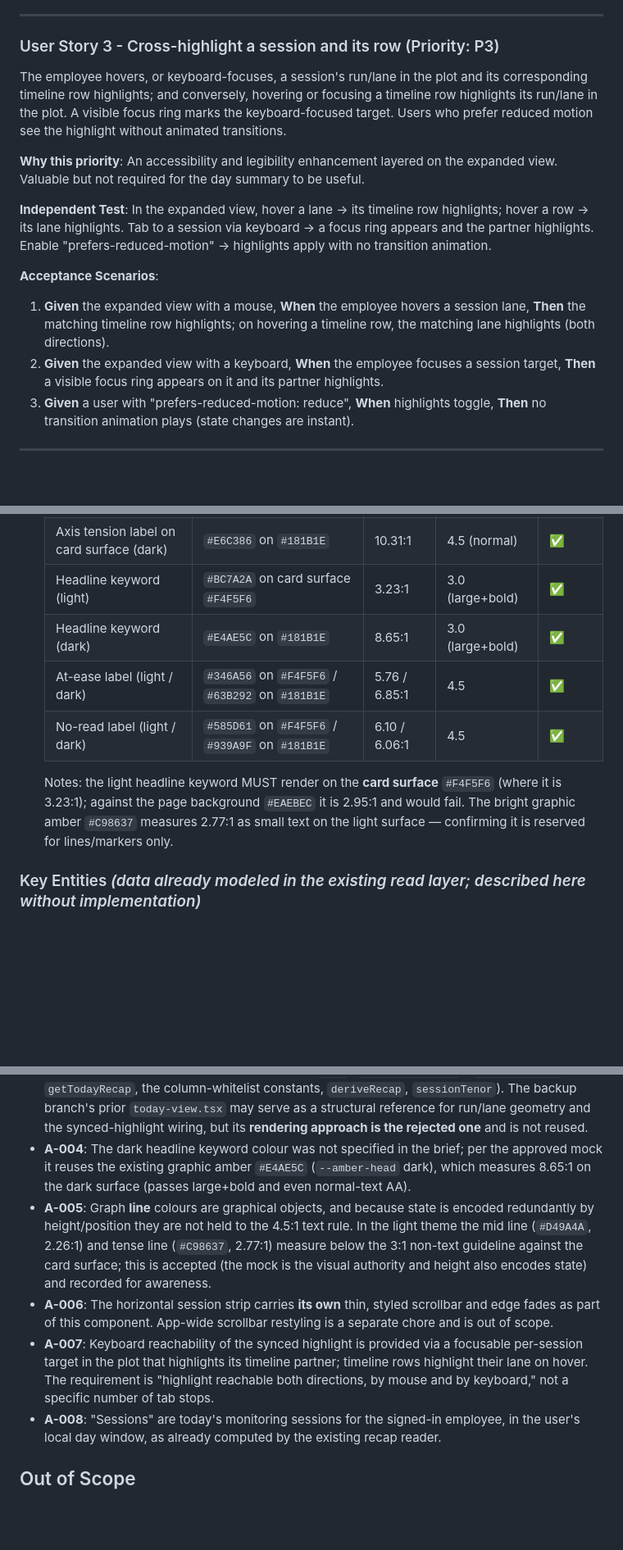
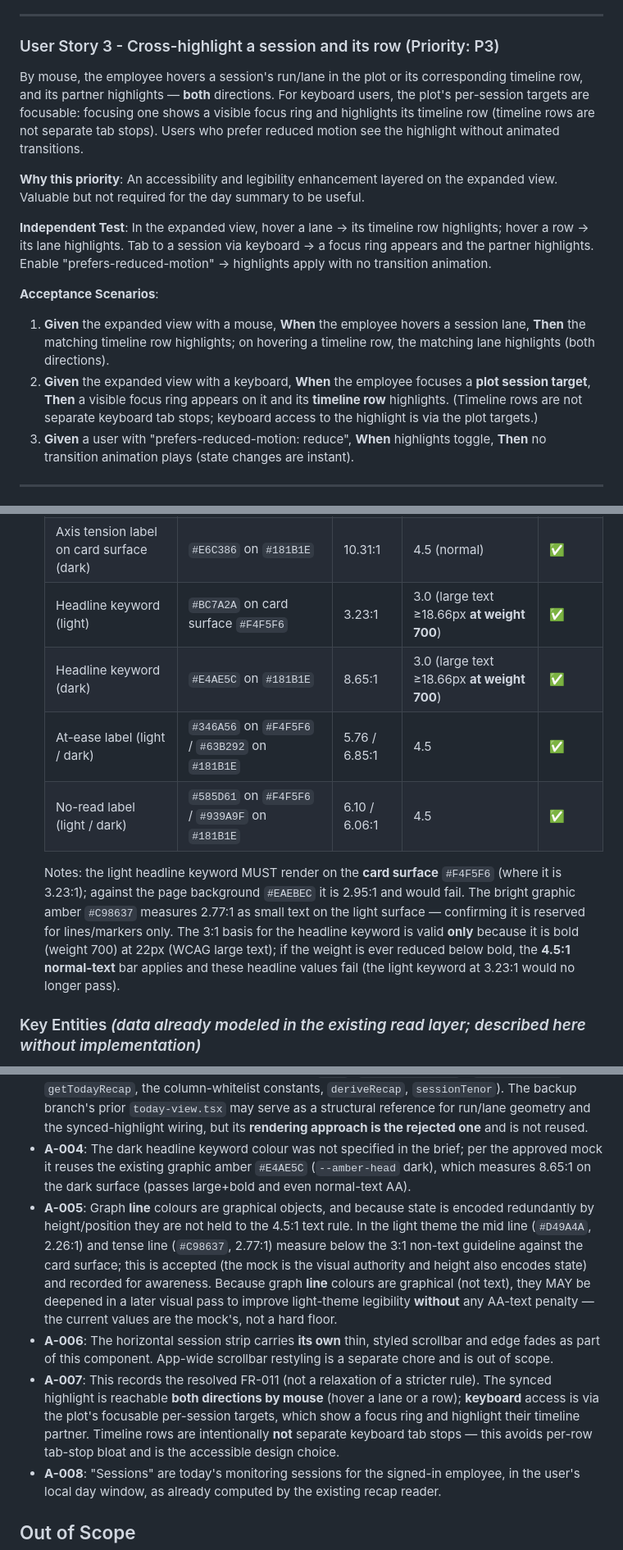
Before and after one commit to mohamedasem318/Serenify, a Markdown page: specs/009-today-card-trend-redesign/spec.md, 3 parts joined by grey strips. Shown at 82% size. Drawn GitHub-style; blank space fills up the shorter version.

Commit message:
docs(009): amend spec — keyboard-highlight reconcile, headline weight 700, line-colour note
Three reviewer amendments to specs/009 spec.md:

1. Resolve the FR-011 ↔ A-007 contradiction toward A-007's accessible
   design: synced highlight is bidirectional by MOUSE (lane↔row); KEYBOARD
   access is via the plot's focusable per-session targets (focus ring +
   highlights the partner row). Timeline rows are not separate tab stops.
   Updated FR-011, US3 narrative + acceptance scenario 2, SC-005, A-007.

2. Lock the headline keyword to font-weight 700 (matches the updated mock),
   making the 3:1 large-text AA basis legitimate. Updated DC-006 (headline
   row), DC-007 (both headline-keyword threshold cells -> "large text
   >=18.66px at weight 700") and added a note: if the weight ever drops
   below bold, the 4.5:1 normal-text bar applies and the light keyword
   (3.23:1) fails.

3. A-005: graph LINE colours are graphical, so they MAY be deepened in a
   later visual pass for light-theme legibility with no AA-text penalty;
   current values are the mock's, not a hard floor.

No requirement weakened; line-for-line edits (10 ins / 10 del).

```diff
--- a/specs/009-today-card-trend-redesign/spec.md
+++ b/specs/009-today-card-trend-redesign/spec.md
@@ -59,7 +59,7 @@ The employee expands the today card in place. They see each of today's sessions
 
 ### User Story 3 - Cross-highlight a session and its row (Priority: P3)
 
-The employee hovers, or keyboard-focuses, a session's run/lane in the plot and its corresponding timeline row highlights; and conversely, hovering or focusing a timeline row highlights its run/lane in the plot. A visible focus ring marks the keyboard-focused target. Users who prefer reduced motion see the highlight without animated transitions.
+By mouse, the employee hovers a session's run/lane in the plot or its corresponding timeline row, and its partner highlights — **both** directions. For keyboard users, the plot's per-session targets are focusable: focusing one shows a visible focus ring and highlights its timeline row (timeline rows are not separate tab stops). Users who prefer reduced motion see the highlight without animated transitions.
 
 **Why this priority**: An accessibility and legibility enhancement layered on the expanded view. Valuable but not required for the day summary to be useful.
 
@@ -68,7 +68,7 @@ The employee hovers, or keyboard-focuses, a session's run/lane in the plot and i
 **Acceptance Scenarios**:
 
 1. **Given** the expanded view with a mouse, **When** the employee hovers a session lane, **Then** the matching timeline row highlights; on hovering a timeline row, the matching lane highlights (both directions).
-2. **Given** the expanded view with a keyboard, **When** the employee focuses a session target, **Then** a visible focus ring appears on it and its partner highlights.
+2. **Given** the expanded view with a keyboard, **When** the employee focuses a **plot session target**, **Then** a visible focus ring appears on it and its **timeline row** highlights. (Timeline rows are not separate keyboard tab stops; keyboard access to the highlight is via the plot targets.)
 3. **Given** a user with "prefers-reduced-motion: reduce", **When** highlights toggle, **Then** no transition animation plays (state changes are instant).
 
 ---
@@ -150,12 +150,12 @@ On a day with more sessions than fit the card width, the employee still sees **a
   | Chip text on tint (dark) | `#E6C386` on `#3B2F19` | 7.79:1 | 4.5 (normal) | ✅ |
   | Axis tension label on card surface (light) | `#8A580F` on `#F4F5F6` | 5.52:1 | 4.5 (normal) | ✅ |
   | Axis tension label on card surface (dark) | `#E6C386` on `#181B1E` | 10.31:1 | 4.5 (normal) | ✅ |
-  | Headline keyword (light) | `#BC7A2A` on card surface `#F4F5F6` | 3.23:1 | 3.0 (large+bold) | ✅ |
-  | Headline keyword (dark) | `#E4AE5C` on `#181B1E` | 8.65:1 | 3.0 (large+bold) | ✅ |
+  | Headline keyword (light) | `#BC7A2A` on card surface `#F4F5F6` | 3.23:1 | 3.0 (large text ≥18.66px **at weight 700**) | ✅ |
+  | Headline keyword (dark) | `#E4AE5C` on `#181B1E` | 8.65:1 | 3.0 (large text ≥18.66px **at weight 700**) | ✅ |
   | At-ease label (light / dark) | `#346A56` on `#F4F5F6` / `#63B292` on `#181B1E` | 5.76 / 6.85:1 | 4.5 | ✅ |
   | No-read label (light / dark) | `#585D61` on `#F4F5F6` / `#939A9F` on `#181B1E` | 6.10 / 6.06:1 | 4.5 | ✅ |
 
-  Notes: the light headline keyword MUST render on the **card surface** `#F4F5F6` (where it is 3.23:1); against the page background `#EAEBEC` it is 2.95:1 and would fail. The bright graphic amber `#C98637` measures 2.77:1 as small text on the light surface — confirming it is reserved for lines/markers only.
+  Notes: the light headline keyword MUST render on the **card surface** `#F4F5F6` (where it is 3.23:1); against the page background `#EAEBEC` it is 2.95:1 and would fail. The bright graphic amber `#C98637` measures 2.77:1 as small text on the light surface — confirming it is reserved for lines/markers only. The 3:1 basis for the headline keyword is valid **only** because it is bold (weight 700) at 22px (WCAG large text); if the weight is ever reduced below bold, the **4.5:1 normal-text** bar applies and these headline values fail (the light keyword at 3.23:1 would no longer pass).
 
 ### Key Entities *(data already modeled in the existing read layer; described here without implementation)*
 
@@ -185,9 +185,9 @@ On a day with more sessions than fit the card width, the employee still sees **a
 - **A-002**: The within-session live monitoring graph (`components/monitor/session-trend.tsx`) is untouched; the "processed, then deleted" reassurance and any legend remain there, not on the today card.
 - **A-003**: The data layer is consumed as-is from `main` (`getSessionTrend` / `getTodayTrend` / `getTodayRecap`, the column-whitelist constants, `deriveRecap`, `sessionTenor`). The backup branch's prior `today-view.tsx` may serve as a structural reference for run/lane geometry and the synced-highlight wiring, but its **rendering approach is the rejected one** and is not reused.
 - **A-004**: The dark headline keyword colour was not specified in the brief; per the approved mock it reuses the existing graphic amber `#E4AE5C` (`--amber-head` dark), which measures 8.65:1 on the dark surface (passes large+bold and even normal-text AA).
-- **A-005**: Graph **line** colours are graphical objects, and because state is encoded redundantly by height/position they are not held to the 4.5:1 text rule. In the light theme the mid line (`#D49A4A`, 2.26:1) and tense line (`#C98637`, 2.77:1) measure below the 3:1 non-text guideline against the card surface; this is accepted (the mock is the visual authority and height also encodes state) and recorded for awareness.
+- **A-005**: Graph **line** colours are graphical objects, and because state is encoded redundantly by height/position they are not held to the 4.5:1 text rule. In the light theme the mid line (`#D49A4A`, 2.26:1) and tense line (`#C98637`, 2.77:1) measure below the 3:1 non-text guideline against the card surface; this is accepted (the mock is the visual authority and height also encodes state) and recorded for awareness. Because graph **line** colours are graphical (not text), they MAY be deepened in a later visual pass to improve light-theme legibility **without** any AA-text penalty — the current values are the mock's, not a hard floor.
 - **A-006**: The horizontal session strip carries **its own** thin, styled scrollbar and edge fades as part of this component. App-wide scrollbar restyling is a separate chore and is out of scope.
-- **A-007**: Keyboard reachability of the synced highlight is provided via a focusable per-session target in the plot that highlights its timeline partner; timeline rows highlight their lane on hover. The requirement is "highlight reachable both directions, by mouse and by keyboard," not a specific number of tab stops.
+- **A-007**: This records the resolved FR-011 (not a relaxation of a stricter rule). The synced highlight is reachable **both directions by mouse** (hover a lane or a row); **keyboard** access is via the plot's focusable per-session targets, which show a focus ring and highlight their timeline partner. Timeline rows are intentionally **not** separate keyboard tab stops — this avoids per-row tab-stop bloat and is the accessible design choice.
 - **A-008**: "Sessions" are today's monitoring sessions for the signed-in employee, in the user's local day window, as already computed by the existing recap reader.
 
 ## Out of Scope
```
Also changed, not shown: other parts of specs/009-today-card-trend-redesign/spec.md (+3 -3 lines).
